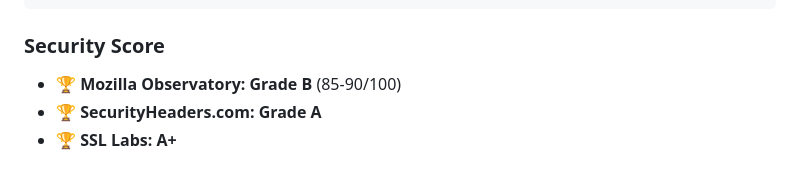
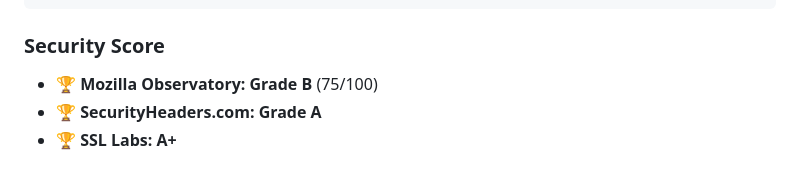
Before and after one commit to Orfico/saveit, a Markdown page: README.md, the part around the change. Drawn GitHub-style.

Commit message:
updated README --correct

````diff
--- a/README.md
+++ b/README.md
@@ -77,7 +77,7 @@ Referrer-Policy: strict-origin-when-cross-origin
 ```
 
 ### **Security Score**
-- 🏆 **Mozilla Observatory: Grade B** (85-90/100)
+- 🏆 **Mozilla Observatory: Grade B** (75/100)
 - 🏆 **SecurityHeaders.com: Grade A**
 - 🏆 **SSL Labs: A+**
 
````
